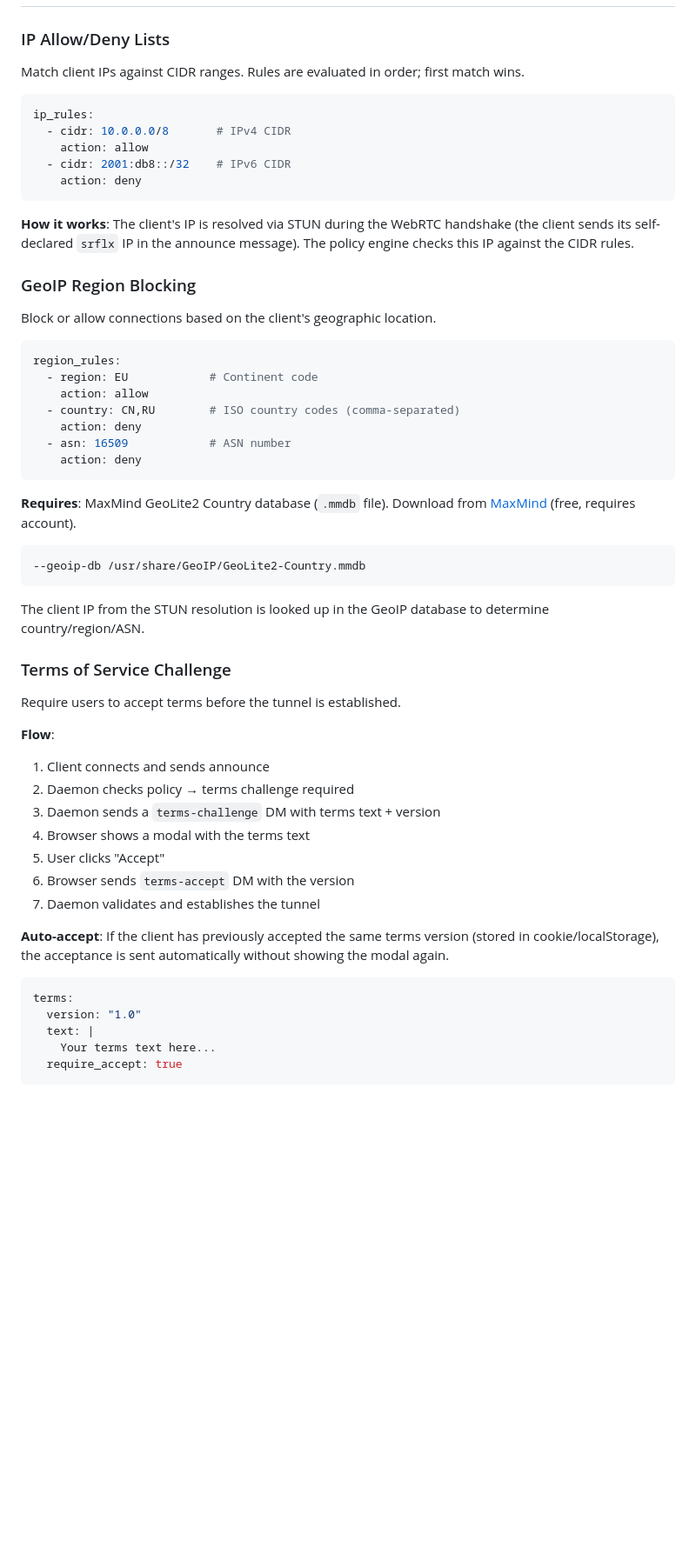
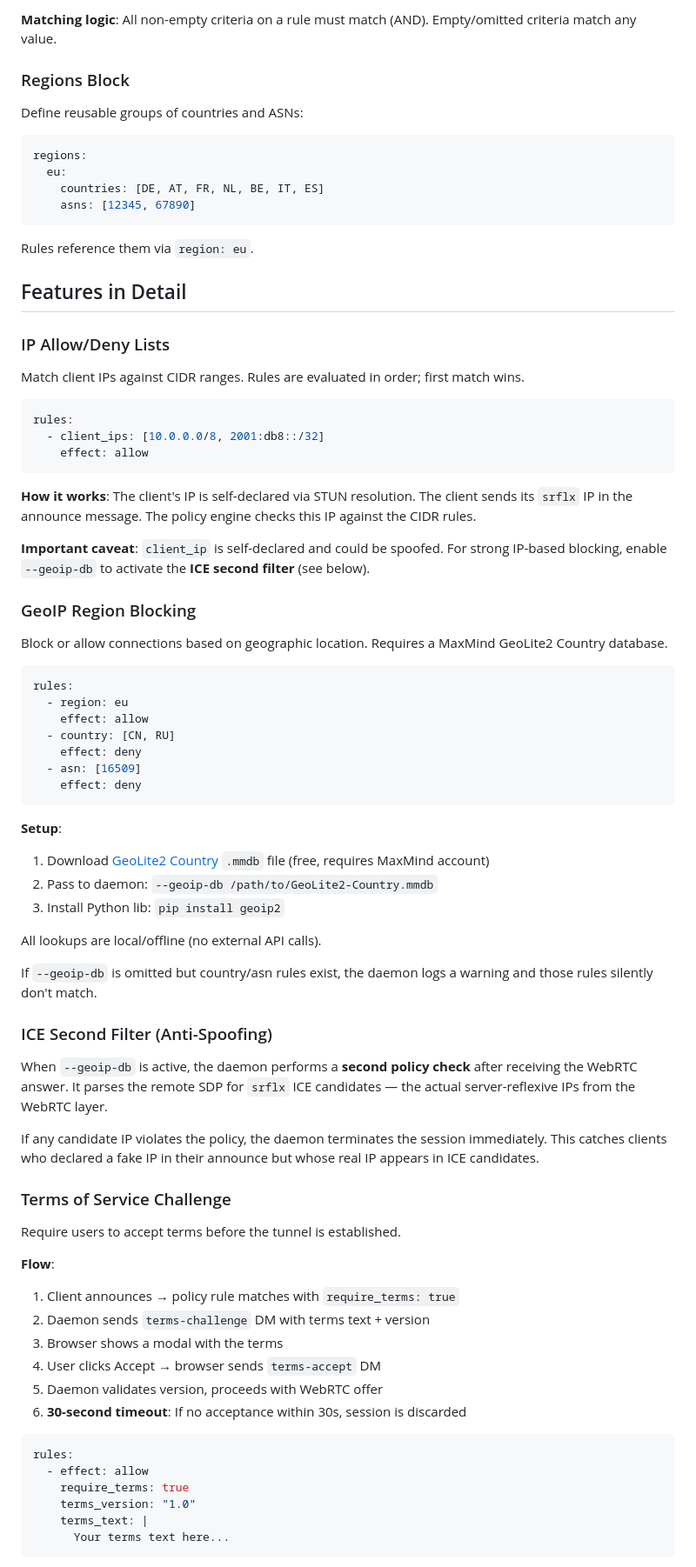
Before and after one commit to nostreach/peck, a Markdown page: docs/ACCESS_CONTROL.md, the part around one of its changes. Shown at 87% size. Rendered like a GitHub page; blank space fills up the shorter version.

Commit message:
ACCESS_CONTROL: rewrite with correct YAML schema from code analysis

````diff
--- a/docs/ACCESS_CONTROL.md
+++ b/docs/ACCESS_CONTROL.md
@@ -101,39 +133,62 @@ rate_limits:
+**Matching logic**: All non-empty criteria on a rule must match (AND). Empty/omitted criteria match any value.
+
+### Regions Block
+
+Define reusable groups of countries and ASNs:
+
+```yaml
+regions:
+  eu:
+    countries: [DE, AT, FR, NL, BE, IT, ES]
+    asns: [12345, 67890]
+```
+
+Rules reference them via `region: eu`.
+
+## Features in Detail
 
 ### IP Allow/Deny Lists
 
 Match client IPs against CIDR ranges. Rules are evaluated in order; first match wins.
 
 ```yaml
-ip_rules:
-  - cidr: 10.0.0.0/8       # IPv4 CIDR
-    action: allow
-  - cidr: 2001:db8::/32    # IPv6 CIDR
-    action: deny
+rules:
+  - client_ips: [10.0.0.0/8, 2001:db8::/32]
+    effect: allow
 ```
 
-**How it works**: The client's IP is resolved via STUN during the WebRTC handshake (the client sends its self-declared `srflx` IP in the announce message). The policy engine checks this IP against the CIDR rules.
+**How it works**: The client's IP is self-declared via STUN resolution. The client sends its `srflx` IP in the announce message. The policy engine checks this IP against the CIDR rules.
+
+**Important caveat**: `client_ip` is self-declared and could be spoofed. For strong IP-based blocking, enable `--geoip-db` to activate the **ICE second filter** (see below).
 
 ### GeoIP Region Blocking
 
-Block or allow connections based on the client's geographic location.
+Block or allow connections based on geographic location. Requires a MaxMind GeoLite2 Country database.
 
 ```yaml
-region_rules:
-  - region: EU            # Continent code
-    action: allow
-  - country: CN,RU        # ISO country codes (comma-separated)
-    action: deny
-  - asn: 16509            # ASN number
-    action: deny
+rules:
+  - region: eu
+    effect: allow
+  - country: [CN, RU]
+    effect: deny
+  - asn: [16509]
+    effect: deny
 ```
 
-**Requires**: MaxMind GeoLite2 Country database (`.mmdb` file). Download from [MaxMind](https://dev.maxmind.com/geoip/geolite2-free-geolocation-data) (free, requires account).
+**Setup**:
+1. Download [GeoLite2 Country](https://dev.maxmind.com/geoip/geolite2-free-geolocation-data) `.mmdb` file (free, requires MaxMind account)
+2. Pass to daemon: `--geoip-db /path/to/GeoLite2-Country.mmdb`
+3. Install Python lib: `pip install geoip2`
 
-```bash
---geoip-db /usr/share/GeoIP/GeoLite2-Country.mmdb
-```
+All lookups are local/offline (no external API calls).
 
-The client IP from the STUN resolution is looked up in the GeoIP database to determine country/region/ASN.
+If `--geoip-db` is omitted but country/asn rules exist, the daemon logs a warning and those rules silently don't match.
+
+### ICE Second Filter (Anti-Spoofing)
+
+When `--geoip-db` is active, the daemon performs a **second policy check** after receiving the WebRTC answer. It parses the remote SDP for `srflx` ICE candidates — the actual server-reflexive IPs from the WebRTC layer.
+
+If any candidate IP violates the policy, the daemon terminates the session immediately. This catches clients who declared a fake IP in their announce but whose real IP appears in ICE candidates.
 
 ### Terms of Service Challenge
 
@@ -141,21 +196,19 @@ Require users to accept terms before the tunnel is established.
 
 **Flow**:
 
-1. Client connects and sends announce
-2. Daemon checks policy → terms challenge required
-3. Daemon sends a `terms-challenge` DM with terms text + version
-4. Browser shows a modal with the terms text
-5. User clicks "Accept"
-6. Browser sends `terms-accept` DM with the version
-7. Daemon validates and establishes the tunnel
-
-**Auto-accept**: If the client has previously accepted the same terms version (stored in cookie/localStorage), the acceptance is sent automatically without showing the modal again.
+1. Client announces → policy rule matches with `require_terms: true`
+2. Daemon sends `terms-challenge` DM with terms text + version
+3. Browser shows a modal with the terms
+4. User clicks Accept → browser sends `terms-accept` DM
+5. Daemon validates version, proceeds with WebRTC offer
+6. **30-second timeout**: If no acceptance within 30s, session is discarded
 
 ```yaml
-terms:
-  version: "1.0"
-  text: |
-    Your terms text here...
-  require_accept: true
+rules:
+  - effect: allow
+    require_terms: true
+    terms_version: "1.0"
+    terms_text: |
+      Your terms text here...
 ```
 
````
Also changed, not shown: other parts of docs/ACCESS_CONTROL.md (+133 -103 lines).
